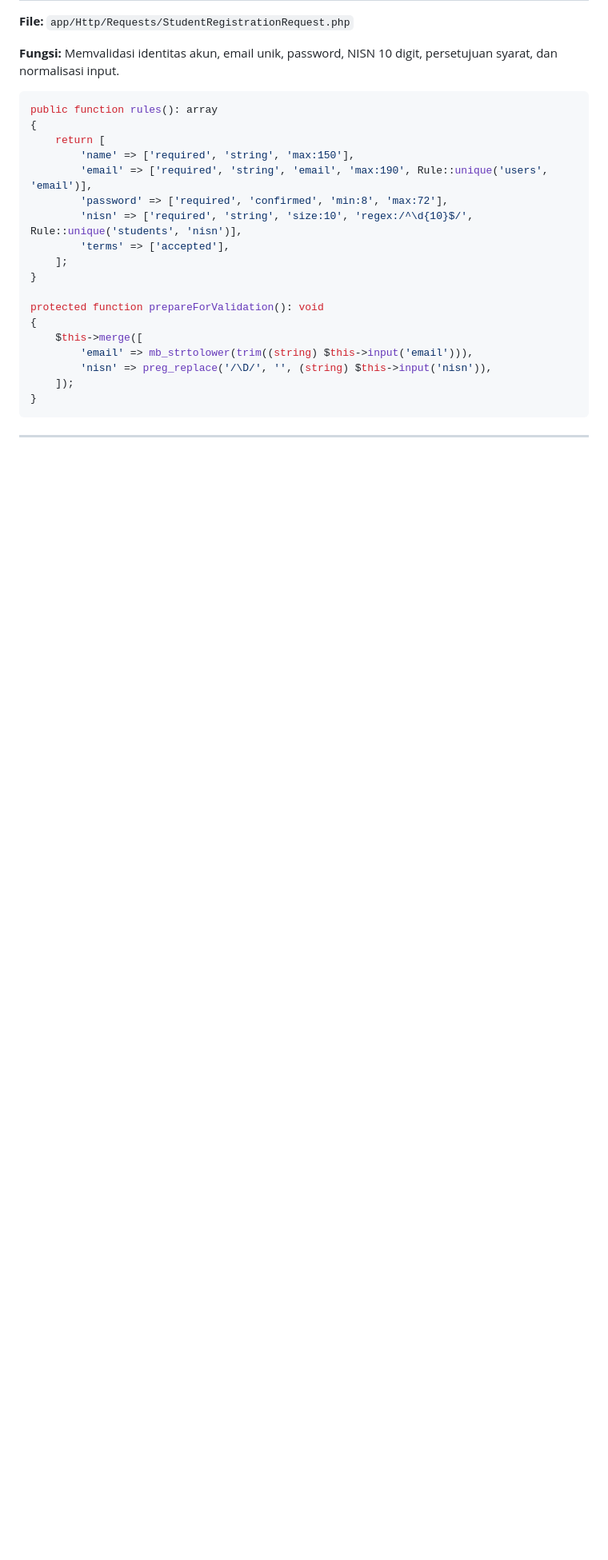
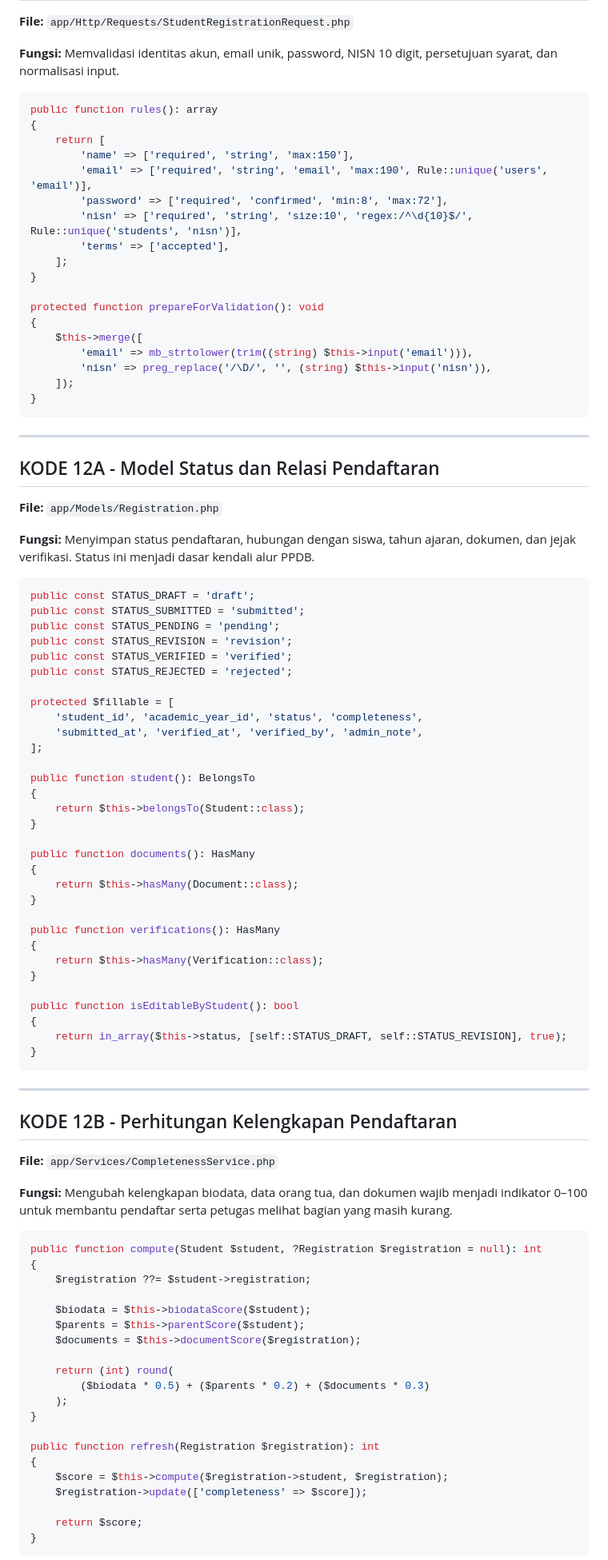
Before and after one commit to pujosety/Sistem-Informasi-Data-Siswa, a Markdown page: docs/PROPOSAL-CODE-SNIPPETS-LYFLA.md, the part around one of its changes. Shown at 80% size. Rendered like a GitHub page; blank space fills up the shorter version.

````diff
--- a/docs/PROPOSAL-CODE-SNIPPETS-LYFLA.md
+++ b/docs/PROPOSAL-CODE-SNIPPETS-LYFLA.md
@@ -369,3 +369,74 @@ protected function prepareForValidation(): void
 
 ---
 
+## KODE 12A - Model Status dan Relasi Pendaftaran
+
+**File:** `app/Models/Registration.php`
+
+**Fungsi:** Menyimpan status pendaftaran, hubungan dengan siswa, tahun ajaran, dokumen, dan jejak verifikasi. Status ini menjadi dasar kendali alur PPDB.
+
+```php
+public const STATUS_DRAFT = 'draft';
+public const STATUS_SUBMITTED = 'submitted';
+public const STATUS_PENDING = 'pending';
+public const STATUS_REVISION = 'revision';
+public const STATUS_VERIFIED = 'verified';
+public const STATUS_REJECTED = 'rejected';
+
+protected $fillable = [
+    'student_id', 'academic_year_id', 'status', 'completeness',
+    'submitted_at', 'verified_at', 'verified_by', 'admin_note',
+];
+
+public function student(): BelongsTo
+{
+    return $this->belongsTo(Student::class);
+}
+
+public function documents(): HasMany
+{
+    return $this->hasMany(Document::class);
+}
+
+public function verifications(): HasMany
+{
+    return $this->hasMany(Verification::class);
+}
+
+public function isEditableByStudent(): bool
+{
+    return in_array($this->status, [self::STATUS_DRAFT, self::STATUS_REVISION], true);
+}
+```
+
+---
+
+## KODE 12B - Perhitungan Kelengkapan Pendaftaran
+
+**File:** `app/Services/CompletenessService.php`
+
+**Fungsi:** Mengubah kelengkapan biodata, data orang tua, dan dokumen wajib menjadi indikator 0–100 untuk membantu pendaftar serta petugas melihat bagian yang masih kurang.
+
+```php
+public function compute(Student $student, ?Registration $registration = null): int
+{
+    $registration ??= $student->registration;
+
+    $biodata = $this->biodataScore($student);
+    $parents = $this->parentScore($student);
+    $documents = $this->documentScore($registration);
+
+    return (int) round(
+        ($biodata * 0.5) + ($parents * 0.2) + ($documents * 0.3)
+    );
+}
+
+public function refresh(Registration $registration): int
+{
+    $score = $this->compute($registration->student, $registration);
+    $registration->update(['completeness' => $score]);
+
+    return $score;
+}
+```
+
````
Also changed, not shown: other parts of docs/PROPOSAL-CODE-SNIPPETS-LYFLA.md (+79 -0 lines).
